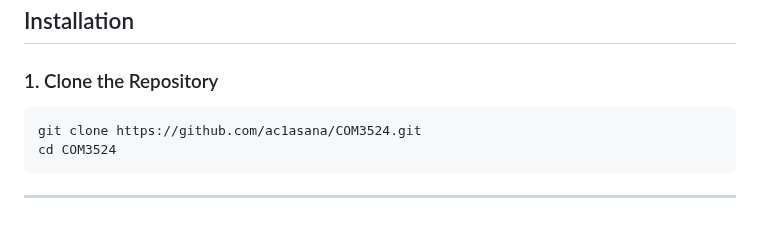
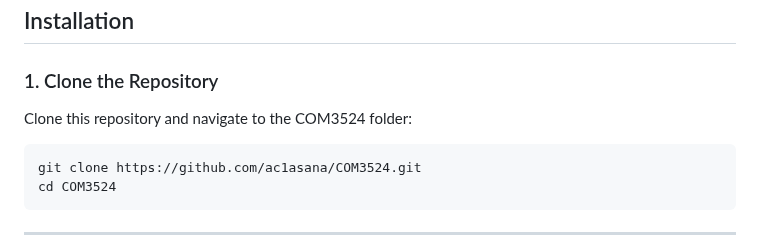
Before and after one commit to william-levine/COM3524-team-14, a Markdown page: README.md, the part around the change. GitHub-like rendering; blank space fills up the shorter version.

````diff
--- a/README.md
+++ b/README.md
@@ -34,6 +34,7 @@ Download and install Docker Desktop:
 ## Installation
 
 ### 1. Clone the Repository
+Clone this repository and navigate to the COM3524 folder:
 
 ```bash
 git clone https://github.com/ac1asana/COM3524.git
````
